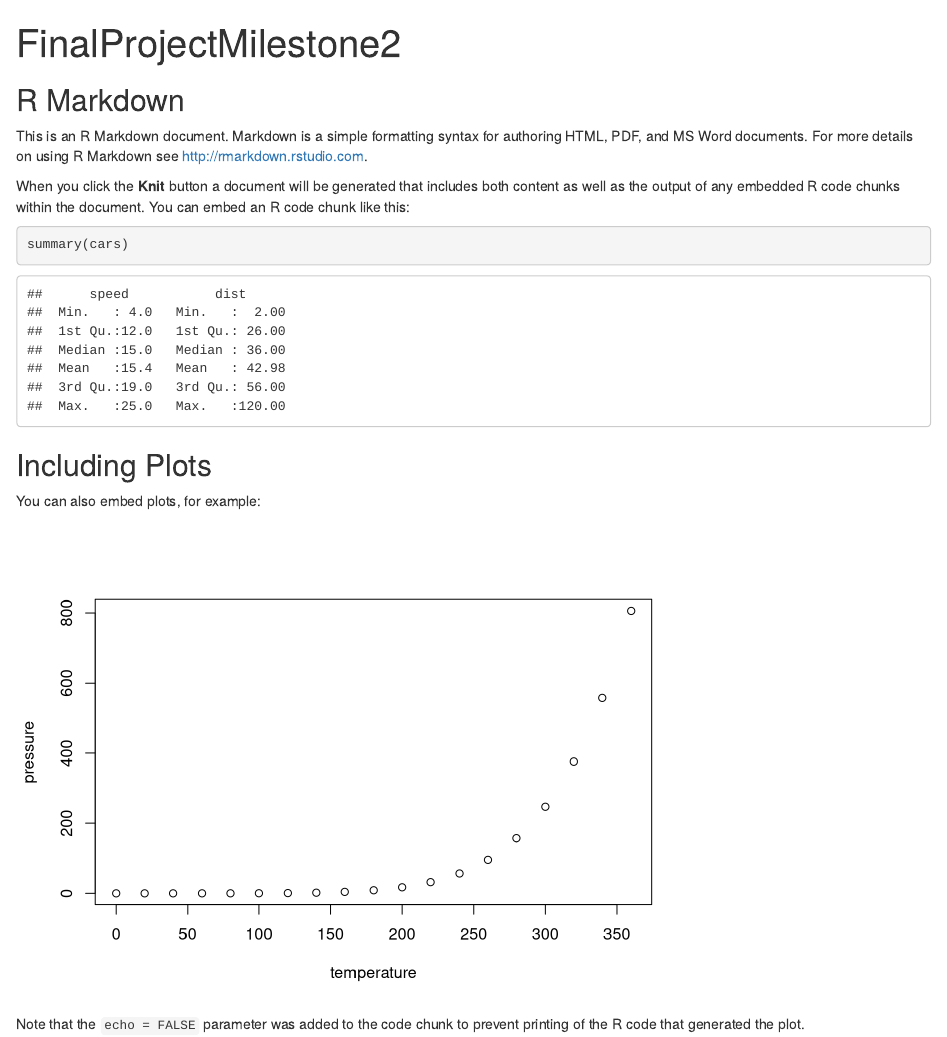
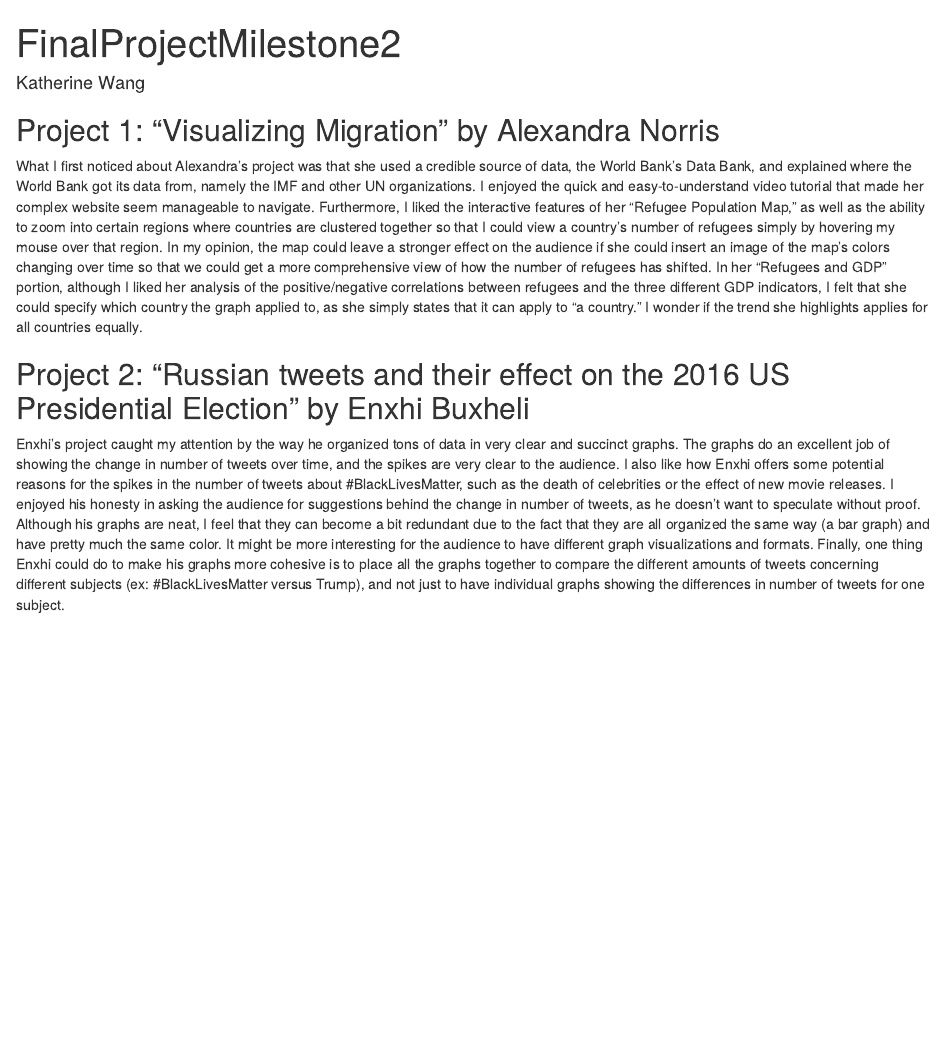
Before and after one commit to katherinewang122/Final-Project-Milestone-2, an R Markdown document (FinalProjectMilestone2.Rmd): the page in a window 1100 px wide, from its top. Rendered offline with R 4.5, knitr and Pandoc, with nearby package versions.

Commit message:
Finished with the project.

````diff
--- a/FinalProjectMilestone2.Rmd
+++ b/FinalProjectMilestone2.Rmd
@@ -1,28 +1,14 @@
 ---
 title: "FinalProjectMilestone2"
 output: html_document
+author: "Katherine Wang"
 ---
 
 ```{r setup, include=FALSE}
 knitr::opts_chunk$set(echo = TRUE)
 ```
+## Project 1: "Visualizing Migration" by Alexandra Norris
+What I first noticed about Alexandra's project was that she used a credible source of data, the World Bank's Data Bank, and explained where the World Bank got its data from, namely the IMF and other UN organizations. I enjoyed the quick and easy-to-understand video tutorial that made her complex website seem manageable to navigate. Furthermore, I liked the interactive features of her "Refugee Population Map," as well as the ability to zoom into certain regions where countries are clustered together so that I could view a country's number of refugees simply by hovering my mouse over that region. In my opinion, the map could leave a stronger effect on the audience if she could insert an image of the map's colors changing over time so that we could get a more comprehensive view of how the number of refugees has shifted. In her "Refugees and GDP" portion, although I liked her analysis of the positive/negative correlations between refugees and the three different GDP indicators, I felt that she could specify which country the graph applied to, as she simply states that it can apply to "a country." I wonder if the trend she highlights applies for all countries equally.
 
-## R Markdown
-
-This is an R Markdown document. Markdown is a simple formatting syntax for authoring HTML, PDF, and MS Word documents. For more details on using R Markdown see <http://rmarkdown.rstudio.com>.
-
-When you click the **Knit** button a document will be generated that includes both content as well as the output of any embedded R code chunks within the document. You can embed an R code chunk like this:
-
-```{r cars}
-summary(cars)
-```
-
-## Including Plots
-
-You can also embed plots, for example:
-
-```{r pressure, echo=FALSE}
-plot(pressure)
-```
-
-Note that the `echo = FALSE` parameter was added to the code chunk to prevent printing of the R code that generated the plot.
+## Project 2: "Russian tweets and their effect on the 2016 US Presidential Election" by Enxhi Buxheli
+Enxhi's project caught my attention by the way he organized tons of data in very clear and succinct graphs. The graphs do an excellent job of showing the change in number of tweets over time, and the spikes are very clear to the audience. I also like how Enxhi offers some potential reasons for the spikes in the number of tweets about #BlackLivesMatter, such as the death of celebrities or the effect of new movie releases. I enjoyed his honesty in asking the audience for suggestions behind the change in number of tweets, as he doesn't want to speculate without proof. Although his graphs are neat, I feel that they can become a bit redundant due to the fact that they are all organized the same way (a bar graph) and have pretty much the same color. It might be more interesting for the audience to have different graph visualizations and formats. Finally, one thing Enxhi could do to make his graphs more cohesive is to place all the graphs together to compare the different amounts of tweets concerning different subjects (ex: #BlackLivesMatter versus Trump), and not just to have individual graphs showing the differences in number of tweets for one subject.
````
Also changed, not shown: FinalProjectMilestone2.html, 1 other file.
